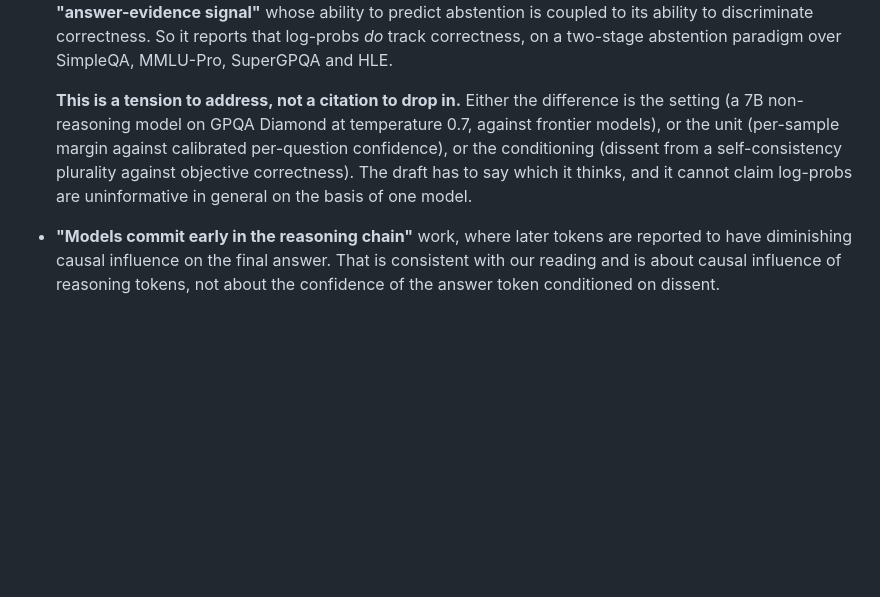
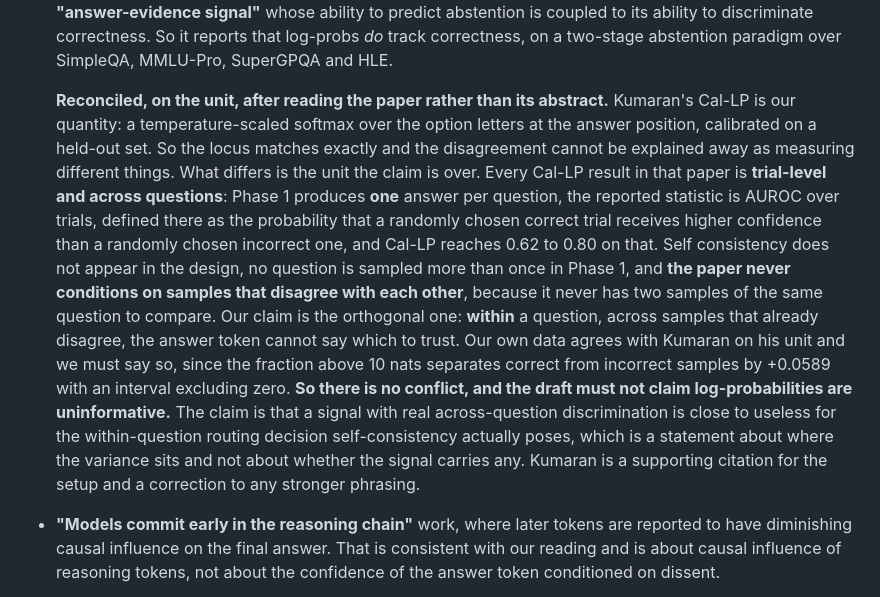
Before and after one commit to u7k4rs6/Argmax, a Markdown page: notes/prior_work.md, the part around one of its changes. Drawn GitHub-style; blank space fills up the shorter version.

```diff
--- a/notes/prior_work.md
+++ b/notes/prior_work.md
@@ -108,13 +108,30 @@ claim:
   So it reports that log-probs *do* track correctness, on a two-stage
   abstention paradigm over SimpleQA, MMLU-Pro, SuperGPQA and HLE.
 
-  **This is a tension to address, not a citation to drop in.** Either the
-  difference is the setting (a 7B non-reasoning model on GPQA Diamond at
-  temperature 0.7, against frontier models), or the unit (per-sample margin
-  against calibrated per-question confidence), or the conditioning (dissent
-  from a self-consistency plurality against objective correctness). The draft
-  has to say which it thinks, and it cannot claim log-probs are uninformative
-  in general on the basis of one model.
+  **Reconciled, on the unit, after reading the paper rather than its
+  abstract.** Kumaran's Cal-LP is our quantity: a temperature-scaled softmax
+  over the option letters at the answer position, calibrated on a held-out
+  set. So the locus matches exactly and the disagreement cannot be explained
+  away as measuring different things. What differs is the unit the claim is
+  over. Every Cal-LP result in that paper is **trial-level and across
+  questions**: Phase 1 produces **one** answer per question, the reported
+  statistic is AUROC over trials, defined there as the probability that a
+  randomly chosen correct trial receives higher confidence than a randomly
+  chosen incorrect one, and Cal-LP reaches 0.62 to 0.80 on that. Self
+  consistency does not appear in the design, no question is sampled more than
+  once in Phase 1, and **the paper never conditions on samples that disagree
+  with each other**, because it never has two samples of the same question to
+  compare. Our claim is the orthogonal one: **within** a question, across
+  samples that already disagree, the answer token cannot say which to trust.
+  Our own data agrees with Kumaran on his unit and we must say so, since the
+  fraction above 10 nats separates correct from incorrect samples by +0.0589
+  with an interval excluding zero. **So there is no conflict, and the draft
+  must not claim log-probabilities are uninformative.** The claim is that a
+  signal with real across-question discrimination is close to useless for the
+  within-question routing decision self-consistency actually poses, which is
+  a statement about where the variance sits and not about whether the signal
+  carries any. Kumaran is a supporting citation for the setup and a
+  correction to any stronger phrasing.
 
 - **"Models commit early in the reasoning chain"** work, where later tokens
   are reported to have diminishing causal influence on the final answer. That
```
Also changed, not shown: other parts of notes/prior_work.md (+80 -0 lines), notes/outline_v2.md (added, +208 -0 lines).
